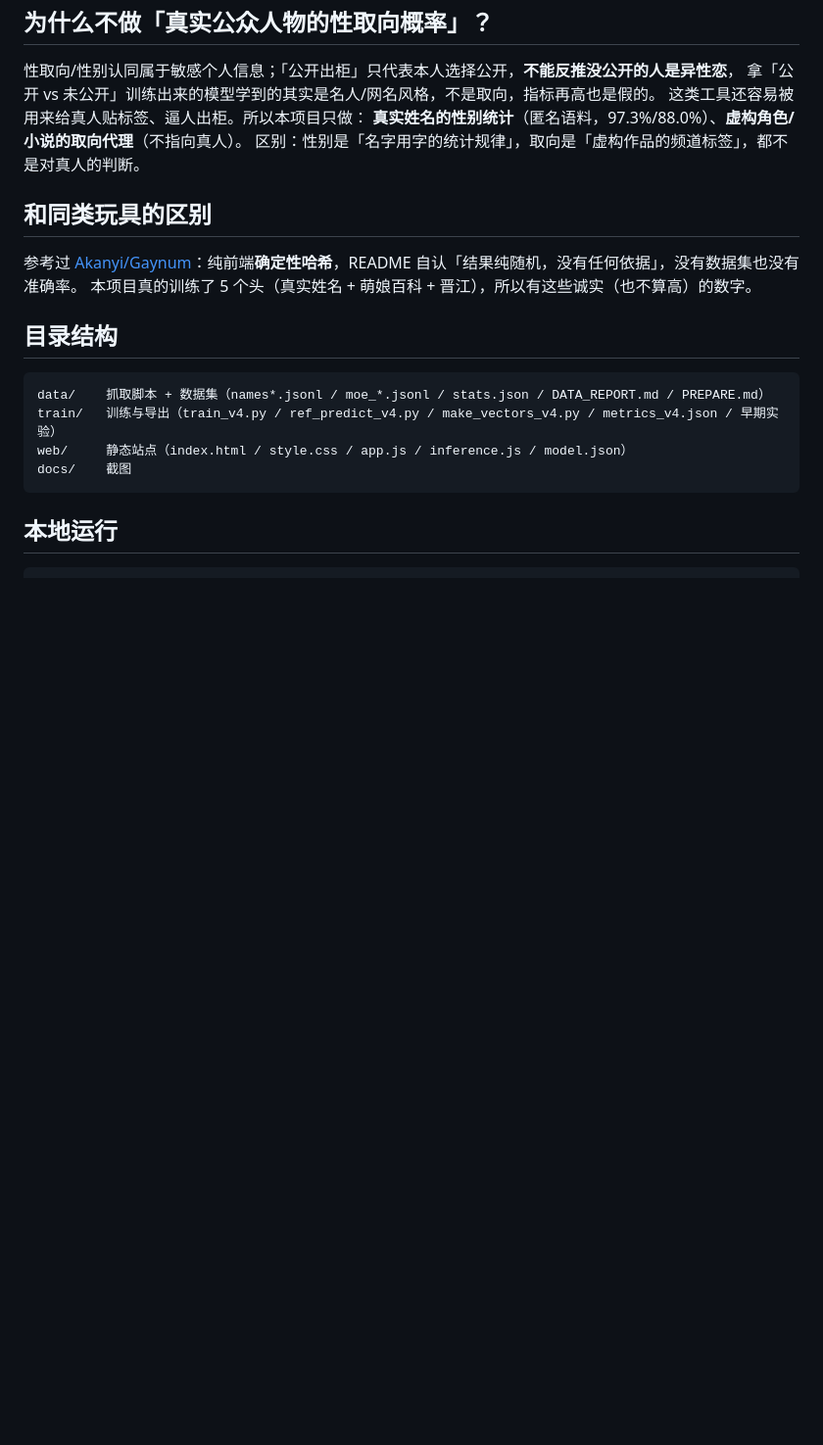
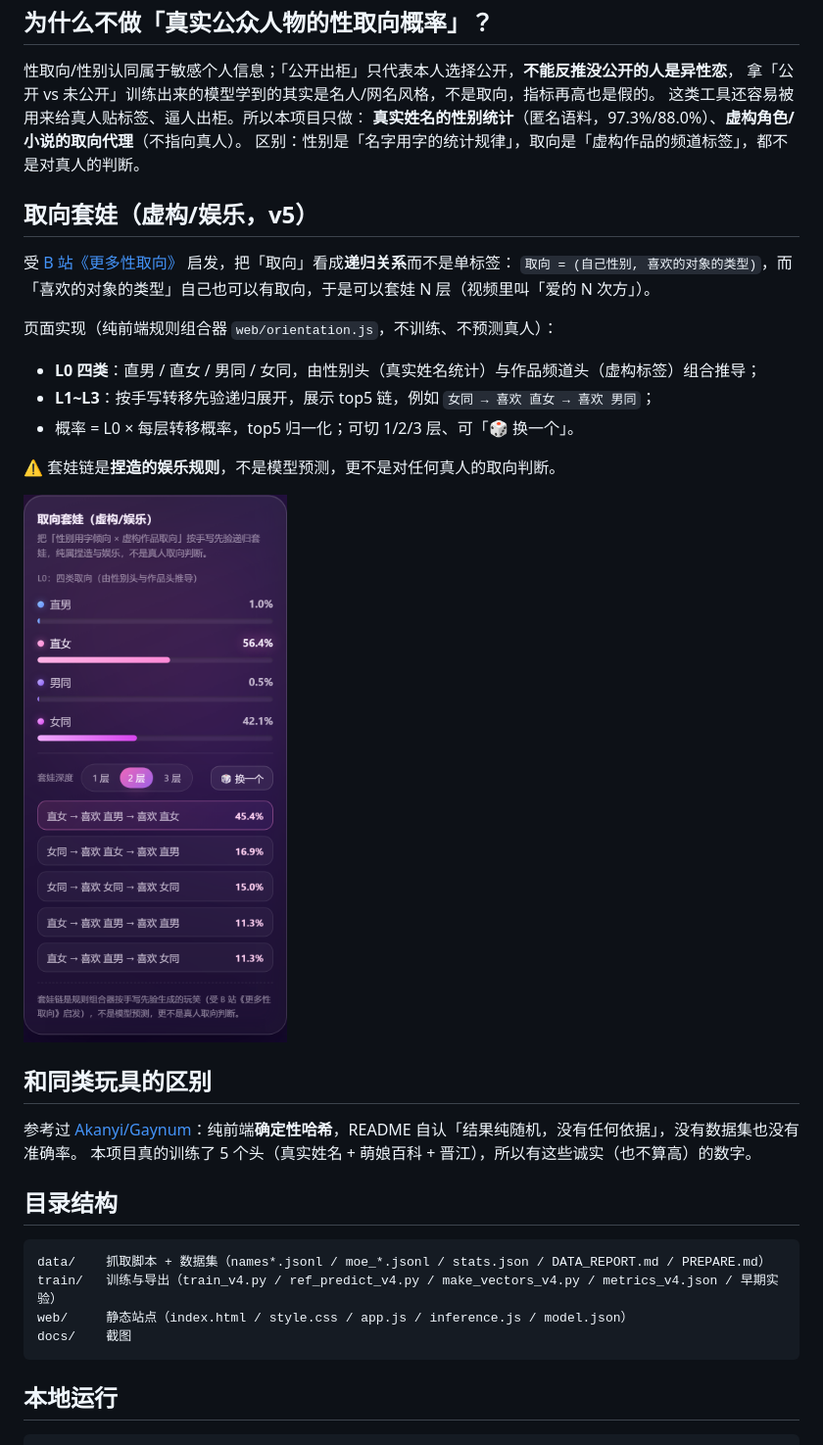
Before and after one commit to HuaDe520/baihe-radar, a Markdown page: README.md, the part around the change. Shown at 98% size. Rendered like a GitHub page; pictures changed too: docs/preview-tower.png (added); blank space fills up the shorter version.

Commit message:
feat(v5): 取向套娃娱乐卡（递归取向链）+ README

```diff
--- a/README.md
+++ b/README.md
@@ -57,6 +57,21 @@
 **真实姓名的性别统计**（匿名语料，97.3%/88.0%）、**虚构角色/小说的取向代理**（不指向真人）。
 区别：性别是「名字用字的统计规律」，取向是「虚构作品的频道标签」，都不是对真人的判断。
 
+## 取向套娃（虚构/娱乐，v5）
+
+受 [B 站《更多性取向》](https://www.bilibili.com/video/BV1KauJ6xEPT/) 启发，把「取向」看成**递归关系**而不是单标签：
+`取向 = (自己性别, 喜欢的对象的类型)`，而「喜欢的对象的类型」自己也可以有取向，于是可以套娃 N 层（视频里叫「爱的 N 次方」）。
+
+页面实现（纯前端规则组合器 `web/orientation.js`，不训练、不预测真人）：
+
+- **L0 四类**：直男 / 直女 / 男同 / 女同，由性别头（真实姓名统计）与作品频道头（虚构标签）组合推导；
+- **L1~L3**：按手写转移先验递归展开，展示 top5 链，例如 `女同 → 喜欢 直女 → 喜欢 男同`；
+- 概率 = L0 × 每层转移概率，top5 归一化；可切 1/2/3 层、可「🎲 换一个」。
+
+⚠️ 套娃链是**捏造的娱乐规则**，不是模型预测，更不是对任何真人的取向判断。
+
+![取向套娃](docs/preview-tower.png)
+
 ## 和同类玩具的区别
 
 参考过 [Akanyi/Gaynum](https://github.com/Akanyi/Gaynum)：纯前端**确定性哈希**，README 自认「结果纯随机，没有任何依据」，没有数据集也没有准确率。
```
Also changed, not shown: 5 other files.
